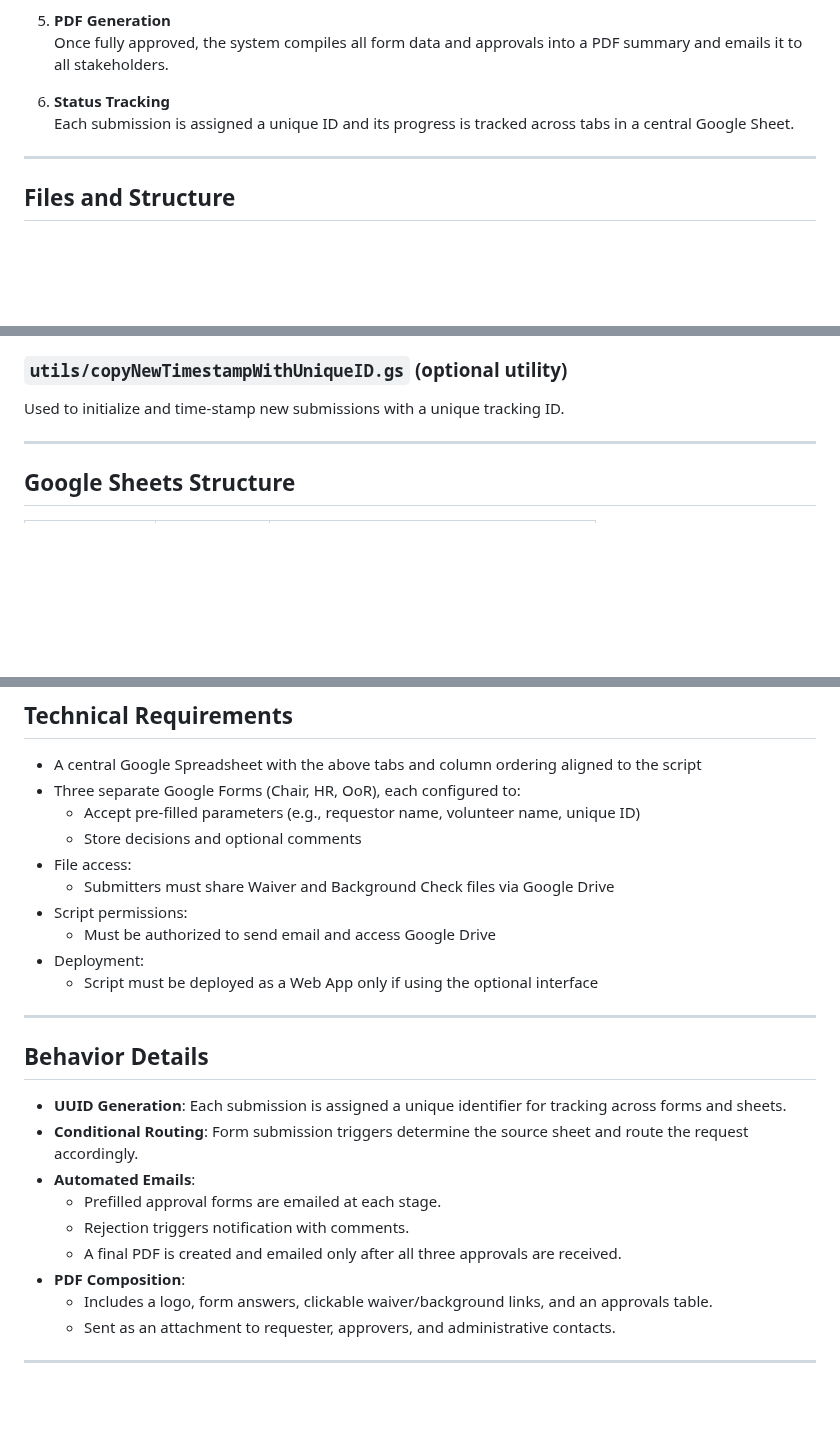
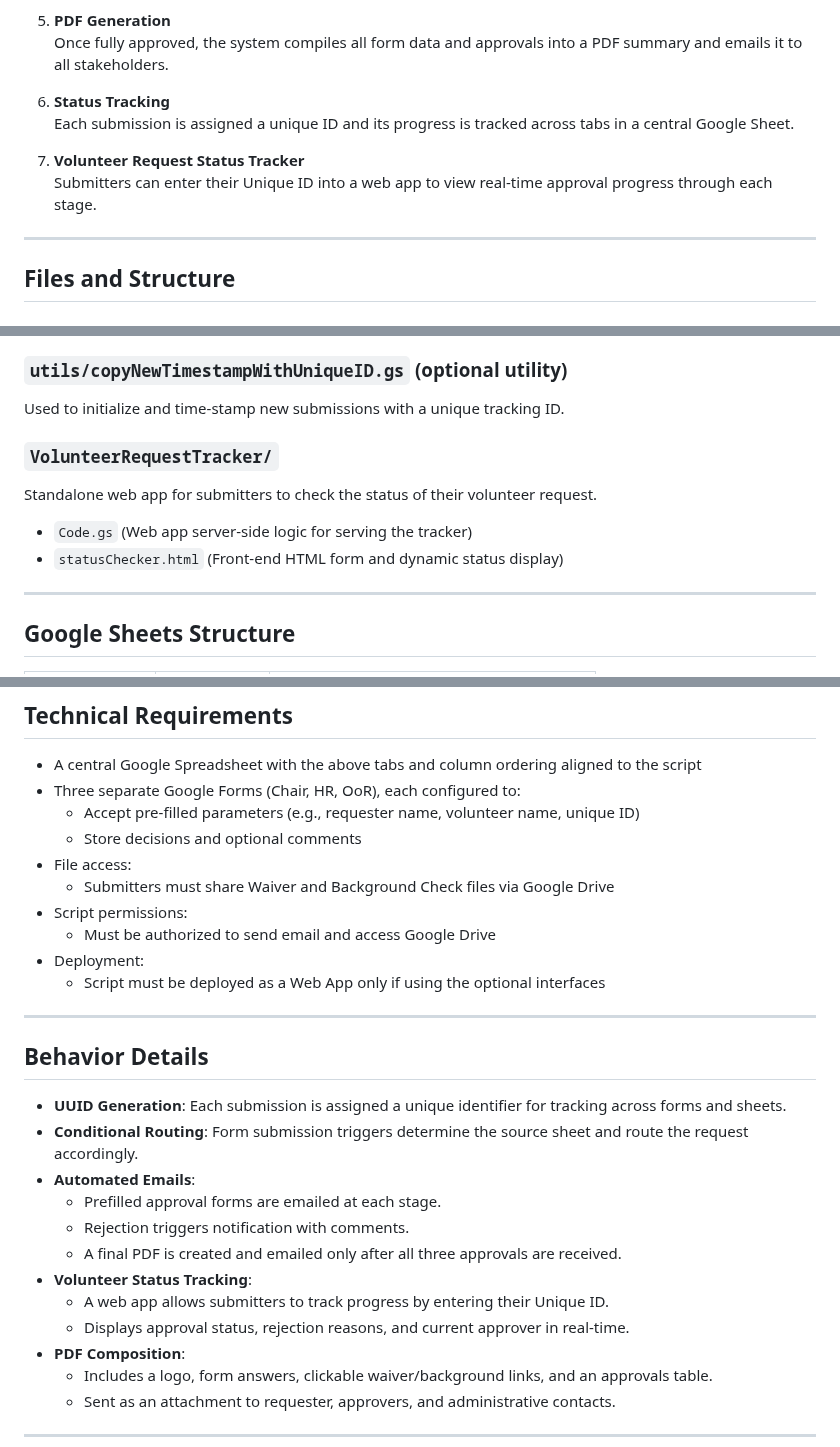
Before and after one commit to boisvenu/OoR_VRF, a Markdown page: volunteer-approval-system/README.md, 3 parts joined by grey strips. GitHub-like rendering; blank space fills up the shorter version.

```diff
--- a/volunteer-approval-system/README.md
+++ b/volunteer-approval-system/README.md
@@ -24,6 +24,9 @@ This Google Apps Script-based system automates a structured, multi-stage approva
 6. **Status Tracking**
    Each submission is assigned a unique ID and its progress is tracked across tabs in a central Google Sheet.
 
+7. **Volunteer Request Status Tracker**
+   Submitters can enter their Unique ID into a web app to view real-time approval progress through each stage.
+
 ---
 
 ## Files and Structure
@@ -41,6 +44,11 @@ A web interface (if deployed as a Web App) for internal use to review submission
 
 ### `utils/copyNewTimestampWithUniqueID.gs` (optional utility)
 Used to initialize and time-stamp new submissions with a unique tracking ID.
+
+### `VolunteerRequestTracker/`
+Standalone web app for submitters to check the status of their volunteer request.
+- `Code.gs` (Web app server-side logic for serving the tracker)
+- `statusChecker.html` (Front-end HTML form and dynamic status display)
 
 ---
 
@@ -60,14 +68,14 @@ Used to initialize and time-stamp new submissions with a unique tracking ID.
 
 - A central Google Spreadsheet with the above tabs and column ordering aligned to the script
 - Three separate Google Forms (Chair, HR, OoR), each configured to:
-  - Accept pre-filled parameters (e.g., requestor name, volunteer name, unique ID)
+  - Accept pre-filled parameters (e.g., requester name, volunteer name, unique ID)
   - Store decisions and optional comments
 - File access:
   - Submitters must share Waiver and Background Check files via Google Drive
 - Script permissions:
   - Must be authorized to send email and access Google Drive
 - Deployment:
-  - Script must be deployed as a Web App only if using the optional interface
+  - Script must be deployed as a Web App only if using the optional interfaces
 
 ---
 
@@ -79,6 +87,9 @@ Used to initialize and time-stamp new submissions with a unique tracking ID.
   - Prefilled approval forms are emailed at each stage.
   - Rejection triggers notification with comments.
   - A final PDF is created and emailed only after all three approvals are received.
+- **Volunteer Status Tracking**:
+  - A web app allows submitters to track progress by entering their Unique ID.
+  - Displays approval status, rejection reasons, and current approver in real-time.
 - **PDF Composition**:
   - Includes a logo, form answers, clickable waiver/background links, and an approvals table.
   - Sent as an attachment to requester, approvers, and administrative contacts.
```
